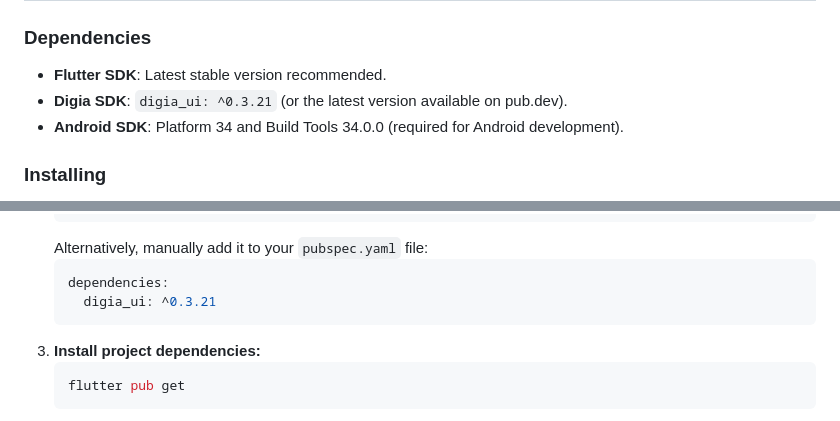
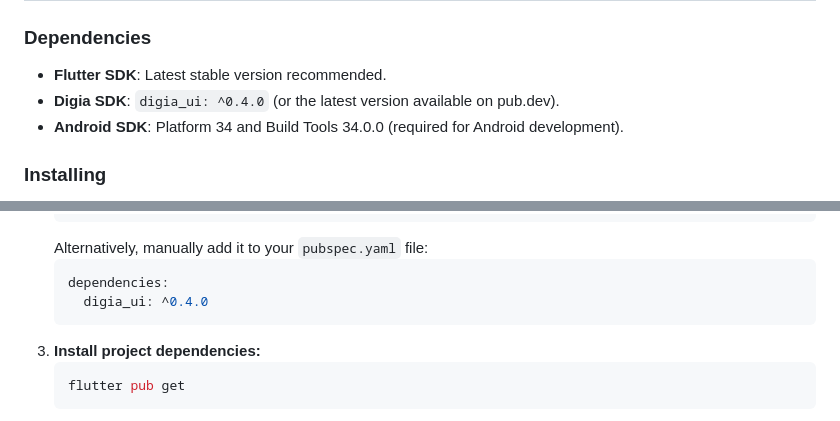
Before and after one commit to Digia-Technology-Private-Limited/digia_flutter_starter, a Markdown page: README.md, 2 parts joined by grey strips. Rendered like a GitHub page.

````diff
--- a/README.md
+++ b/README.md
@@ -11,7 +11,7 @@ This project serves as a comprehensive starter application for integrating the D
 ### Dependencies
 
 * **Flutter SDK**: Latest stable version recommended.
-* **Digia SDK**: `digia_ui: ^0.3.21` (or the latest version available on pub.dev).
+* **Digia SDK**: `digia_ui: ^0.4.0` (or the latest version available on pub.dev).
 * **Android SDK**: Platform 34 and Build Tools 34.0.0 (required for Android development).
 
 ### Installing
@@ -29,7 +29,7 @@ This project serves as a comprehensive starter application for integrating the D
     Alternatively, manually add it to your `pubspec.yaml` file:
     ```yaml
     dependencies:
-      digia_ui: ^0.3.21
+      digia_ui: ^0.4.0
     ```
 3.  **Install project dependencies:**
     ```bash
````
